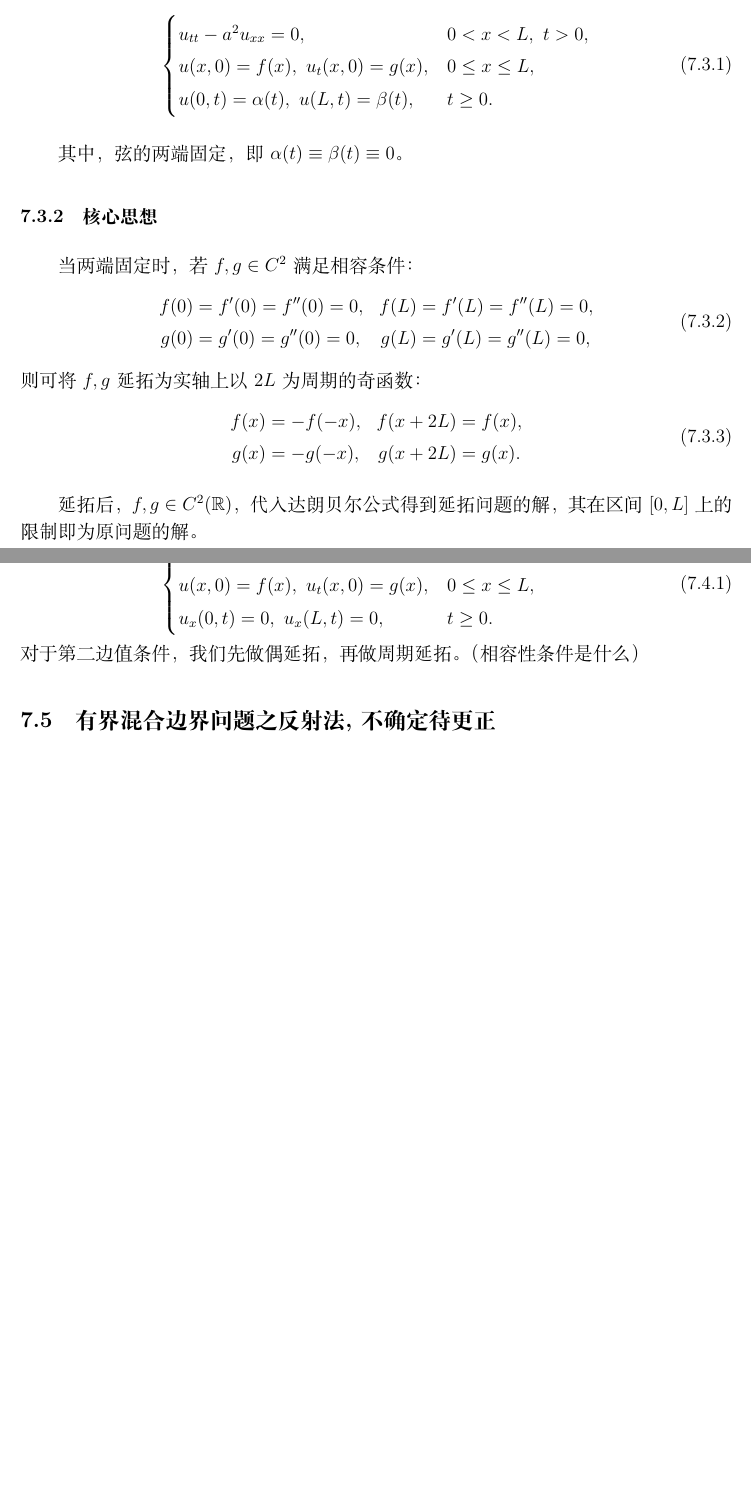
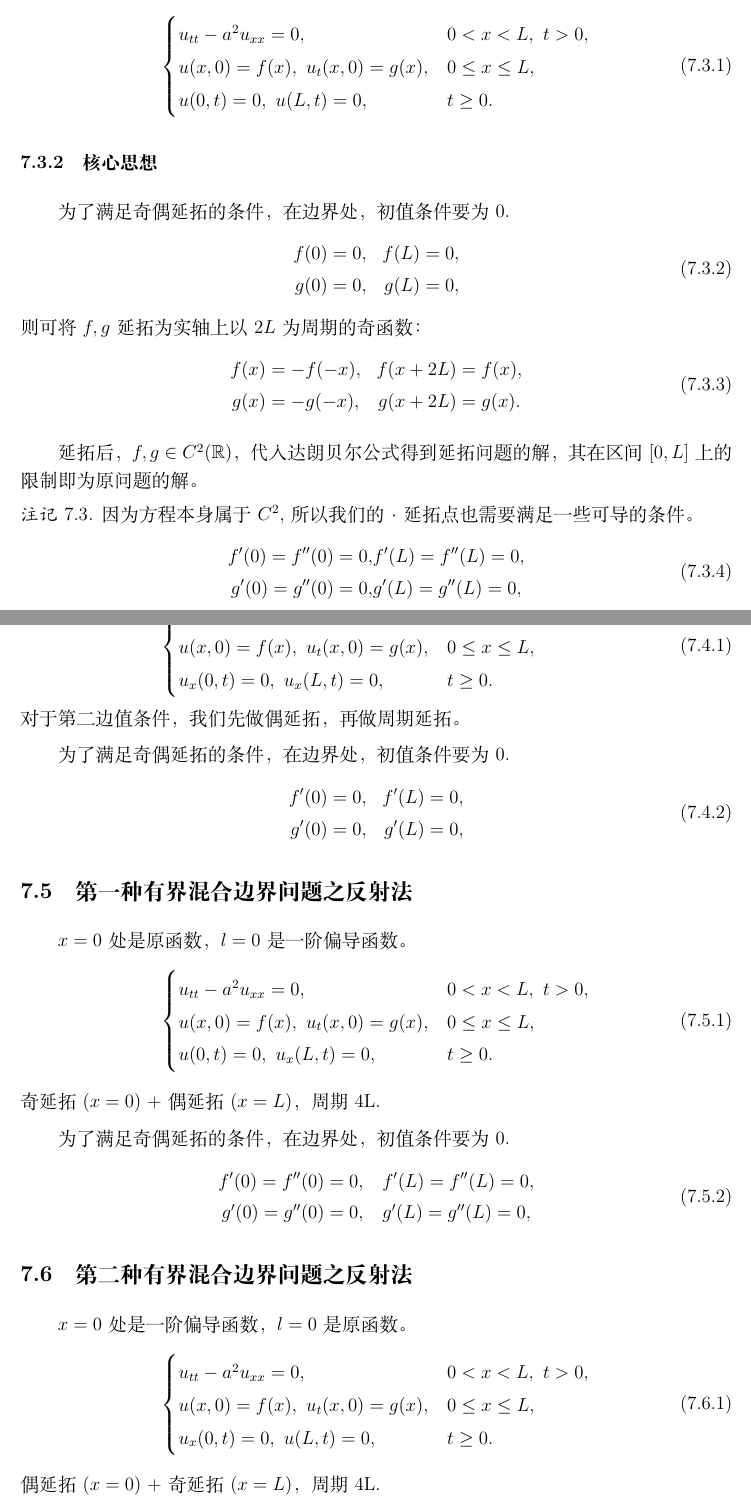
Before and after one commit to Albert-Chen04/Partial-differential-equation, a LaTeX paper (偏微分方程笔记.tex): two parts of pages 20 and 22 of 37 before the commit and two parts of pages 20 and 22 of 38 after it, joined at a grey line, cut so that both start at the same text, the shorter picture padded with empty space. Compiled offline with XeLaTeX.

Commit message:
Add files via upload

```diff
--- a/偏微分方程笔记.tex
+++ b/偏微分方程笔记.tex
@@ -840,18 +840,17 @@
 	\begin{cases}
 		u_{tt} - a^2 u_{xx} = 0, & 0 < x < L, \ t > 0, \\
 		u(x, 0) = f(x), \ u_t(x, 0) = g(x), & 0 \leq x \leq L, \\
-		u(0, t) = \alpha(t), \ u(L, t) = \beta(t), & t \geq 0.
+		u(0, t) = 0, \ u(L, t) = 0, & t \geq 0.
 	\end{cases}
 \end{equation}
 
-其中，弦的两端固定，即 \(\alpha(t) \equiv \beta(t) \equiv 0\)。
 
 \subsubsection{核心思想}
-当两端固定时，若 \(f, g \in C^2\) 满足相容条件：
+为了满足奇偶延拓的条件，在边界处，初值条件要为0.
 \begin{equation}
 	\begin{aligned}
-		f(0) &= f'(0) = f''(0) = 0, & f(L) &= f'(L) = f''(L) = 0, \\
-		g(0) &= g'(0) = g''(0) = 0, & g(L) &= g'(L) = g''(L) = 0,
+		f(0) & = 0, & f(L)  = 0, \\
+		g(0) & =0, & g(L)  = 0,
 	\end{aligned}
 \end{equation}
 则可将 \(f, g\) 延拓为实轴上以 \(2L\) 为周期的奇函数：
@@ -863,6 +862,17 @@
 \end{equation}
 
 延拓后，\(f, g \in C^2(\mathbb{R})\)，代入达朗贝尔公式得到延拓问题的解，其在区间 \([0, L]\) 上的限制即为原问题的解。
+
+\begin{remark}
+因为方程本身属于$C^2$,所以我们的·延拓点也需要满足一些可导的条件。
+\begin{equation}
+	\begin{aligned}
+		 f'(0) = f''(0) = 0, &  f'(L) = f''(L) = 0, \\
+		 g'(0) = g''(0) = 0, &  g'(L) = g''(L) = 0,
+	\end{aligned}
+\end{equation}
+\end{remark}
+
 
 \subsubsection{达朗贝尔公式的应用}
 因为$f$,$g$是以$2L$为周期函数，而且是奇函数。
@@ -940,10 +950,48 @@ $f(y + L)$、$g(y + L)$ 是奇函数。
 			u_x(0, t) = 0, \ u_x(L, t) = 0, & t \geq 0.
 		\end{cases}
 	\end{equation}
-	对于第二边值条件，我们先做偶延拓，再做周期延拓。（相容性条件是什么）
-
-	\subsection{有界混合边界问题之反射法,不确定待更正}
-
+	对于第二边值条件，我们先做偶延拓，再做周期延拓。
+
+	为了满足奇偶延拓的条件，在边界处，初值条件要为0.
+	\begin{equation}
+		\begin{aligned}
+			f'(0) & = 0, & f'(L)  = 0, \\
+			g'(0) & =0, & g'(L)  = 0,
+		\end{aligned}
+	\end{equation}
+
+
+	\subsection{第一种有界混合边界问题之反射法}
+$x=0$处是原函数，$ l=0$是一阶偏导函数。
+	\begin{equation}
+	\begin{cases}
+		u_{tt} - a^2 u_{xx} = 0, & 0 < x < L, \ t > 0, \\
+		u(x, 0) = f(x), \ u_t(x, 0) = g(x), & 0 \leq x \leq L, \\
+		u(0, t) = 0, \ u_x(L, t) = 0, & t \geq 0.
+	\end{cases}
+\end{equation}
+奇延拓 ($x=0$) + 偶延拓 ($x=L$)，周期4L.
+
+为了满足奇偶延拓的条件，在边界处，初值条件要为0.
+\begin{equation}
+	\begin{aligned}
+		f'(0) = f''(0) = 0, & \quad f'(L) = f''(L) = 0, \\
+		g'(0) = g''(0) = 0, &  \quad g'(L) = g''(L) = 0,
+	\end{aligned}
+\end{equation}
+
+\subsection{第二种有界混合边界问题之反射法}
+	$x=0$处是一阶偏导函数，$ l=0$是原函数。
+		\begin{equation}
+		\begin{cases}
+			u_{tt} - a^2 u_{xx} = 0, & 0 < x < L, \ t > 0, \\
+			u(x, 0) = f(x), \ u_t(x, 0) = g(x), & 0 \leq x \leq L, \\
+			u_x(0, t) = 0, \ u(L, t) = 0, & t \geq 0.
+		\end{cases}
+	\end{equation}
+	偶延拓 ($x=0$) + 奇延拓 ($x=L$)，周期4L.
+
+	为了满足奇偶延拓的条件，在边界处，初值条件要为0.
 
 
 
```
Also changed, not shown: 偏微分方程笔记.pdf, 偏微分方程笔记.tex (4 more changed lines).
